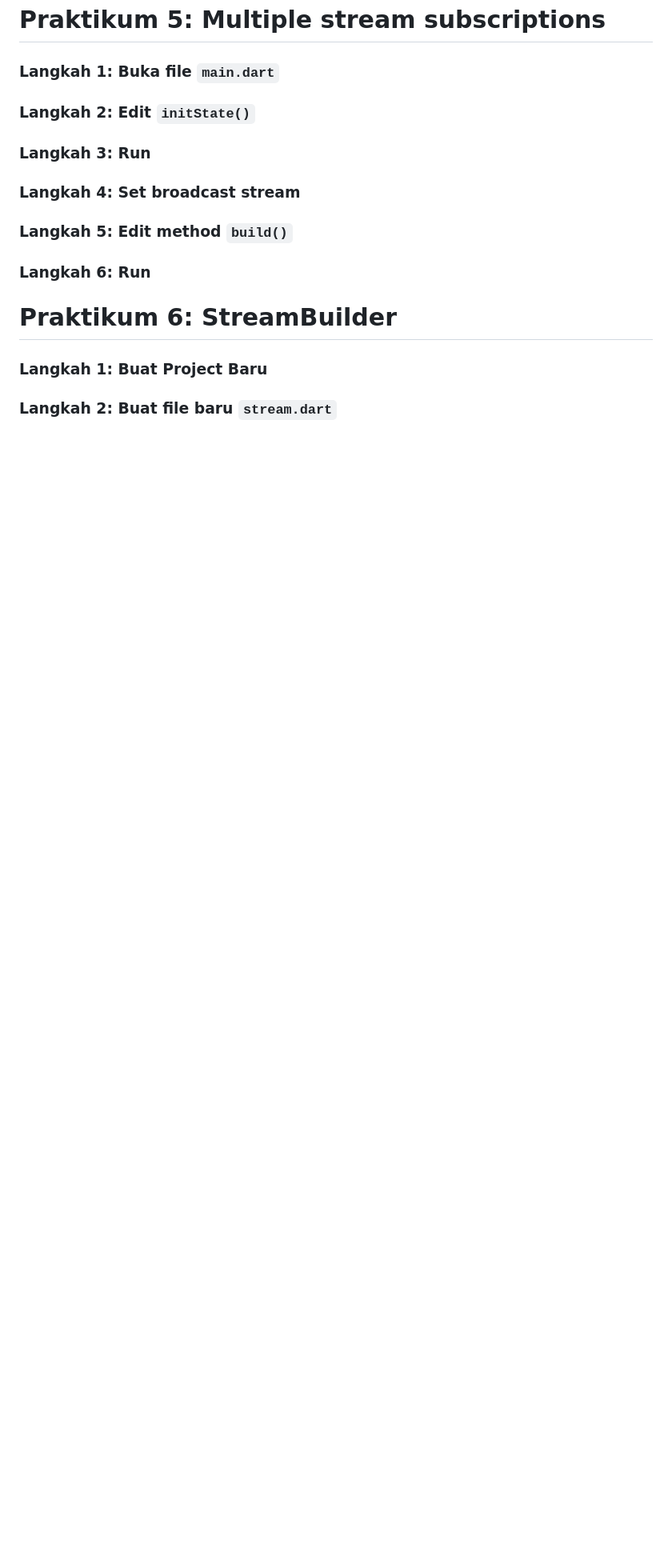
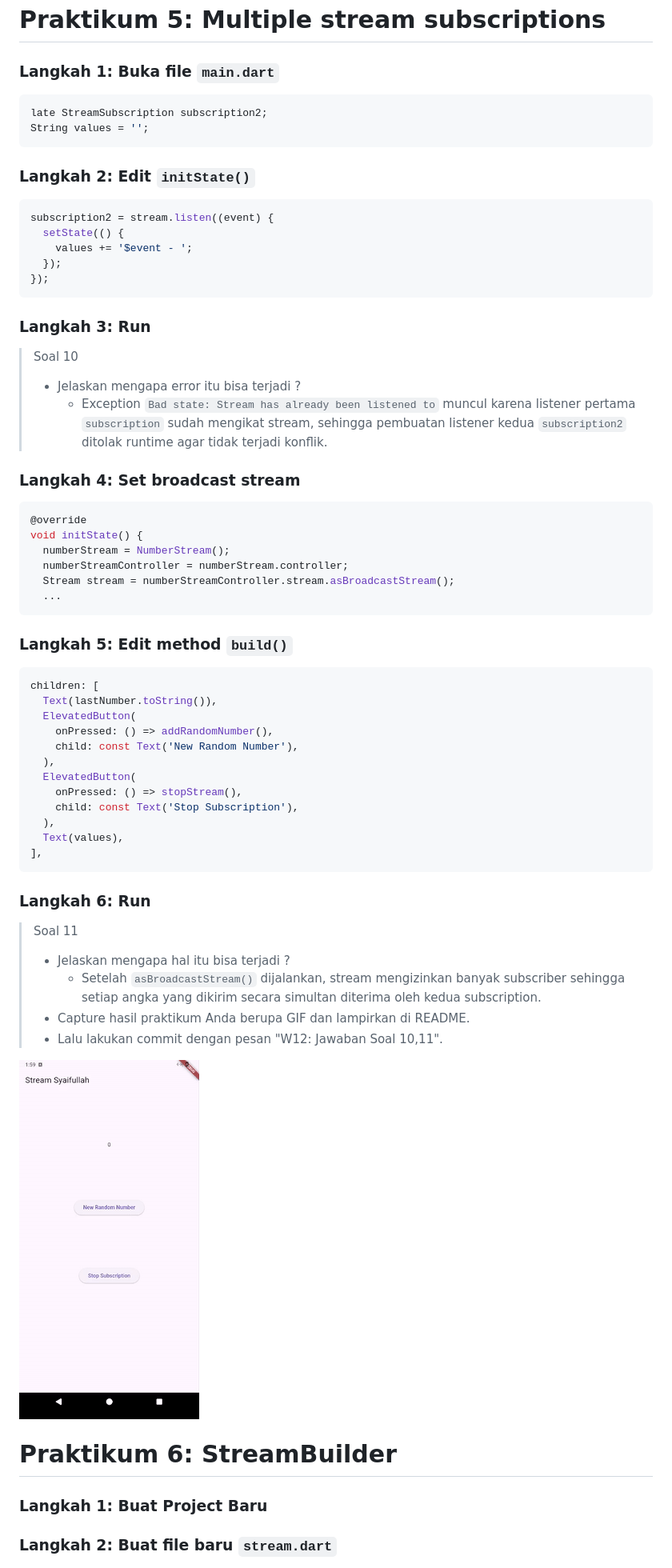
Before and after one commit to syaifulmain/Pemrograman_Mobile_2025, a Markdown page: minggu12/README.md, the part around the change. Shown: that part at 80% size. Rendered like a GitHub page; pictures changed too: minggu12/images/m12p5.gif (added); blank space fills up the shorter version.

Commit message:
W12: Jawaban Soal 10,11

````diff
--- a/minggu12/README.md
+++ b/minggu12/README.md
@@ -437,17 +437,63 @@ void addRandomNumber() {
 
 # Praktikum 5: Multiple stream subscriptions
 ### Langkah 1: Buka file **`main.dart`**
+```dart
+late StreamSubscription subscription2;
+String values = '';
+```
 
 ### Langkah 2: Edit **`initState()`**
+```dart
+subscription2 = stream.listen((event) {
+  setState(() {
+    values += '$event - ';
+  });
+});
+```
 
 ### **Langkah 3: Run**
+>Soal 10
+>
+> - Jelaskan mengapa error itu bisa terjadi ?
+>   - Exception `Bad state: Stream has already been listened to` muncul karena listener pertama `subscription` sudah mengikat stream, sehingga pembuatan listener kedua `subscription2` ditolak runtime agar tidak terjadi konflik.
+
+
 
 ### Langkah 4: Set broadcast stream
+```dart
+@override
+void initState() {
+  numberStream = NumberStream();
+  numberStreamController = numberStream.controller;
+  Stream stream = numberStreamController.stream.asBroadcastStream();
+  ...
+```
 
 ### Langkah 5: Edit method **`build()`**
+```dart
+children: [
+  Text(lastNumber.toString()),
+  ElevatedButton(
+    onPressed: () => addRandomNumber(),
+    child: const Text('New Random Number'),
+  ),
+  ElevatedButton(
+    onPressed: () => stopStream(),
+    child: const Text('Stop Subscription'),
+  ),
+  Text(values),
+],
+```
 
 ### **Langkah 6: Run**
+>Soal 11
+>
+> - Jelaskan mengapa hal itu bisa terjadi ?
+>   - Setelah `asBroadcastStream()` dijalankan, stream mengizinkan banyak subscriber sehingga setiap angka yang dikirim secara simultan diterima oleh kedua subscription.
+> - Capture hasil praktikum Anda berupa GIF dan lampirkan di README.
+> - Lalu lakukan commit dengan pesan "W12: Jawaban Soal 10,11".
 
+![alt text](./images/m12p5.gif)
 
 # Praktikum 6: StreamBuilder
 ### **Langkah 1: Buat Project Baru**
````
Also changed, not shown: 1 other file.
